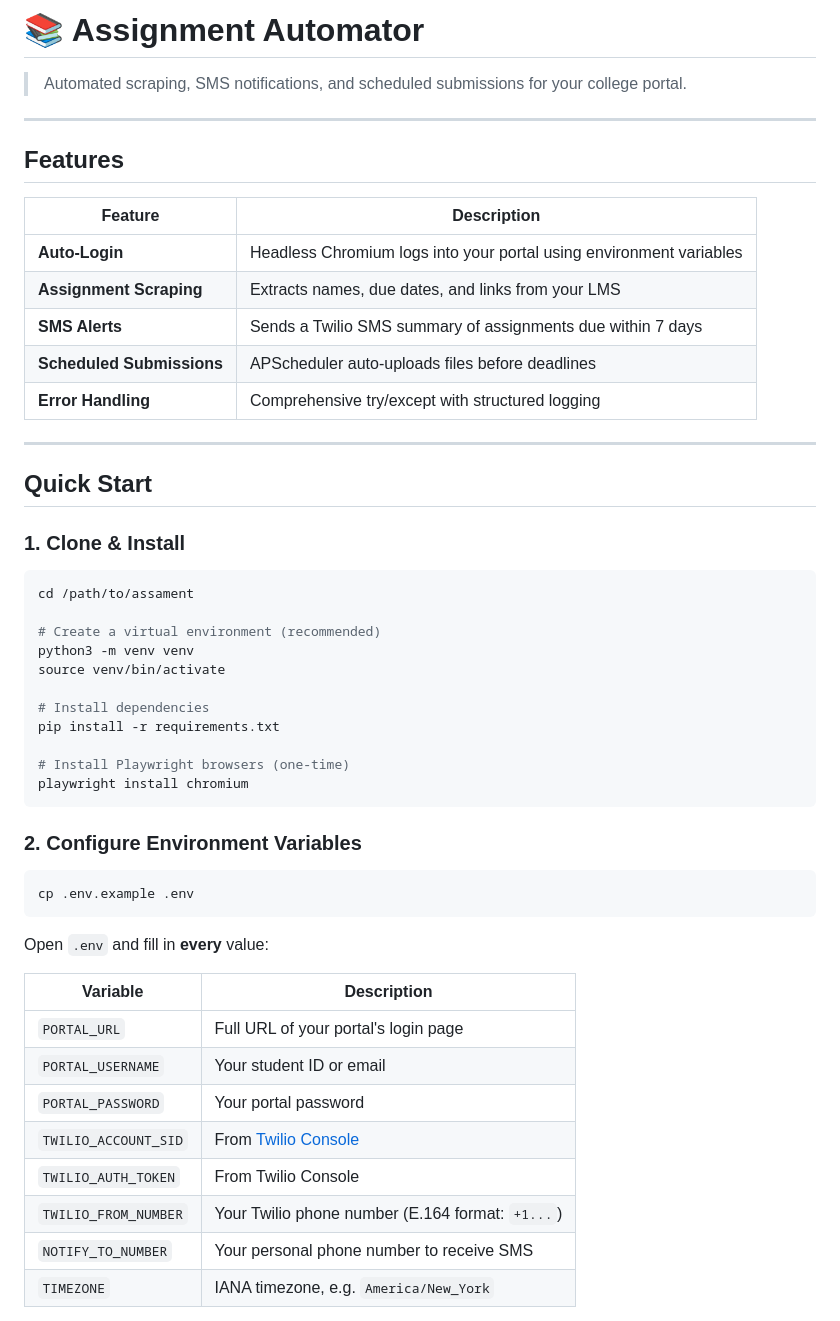
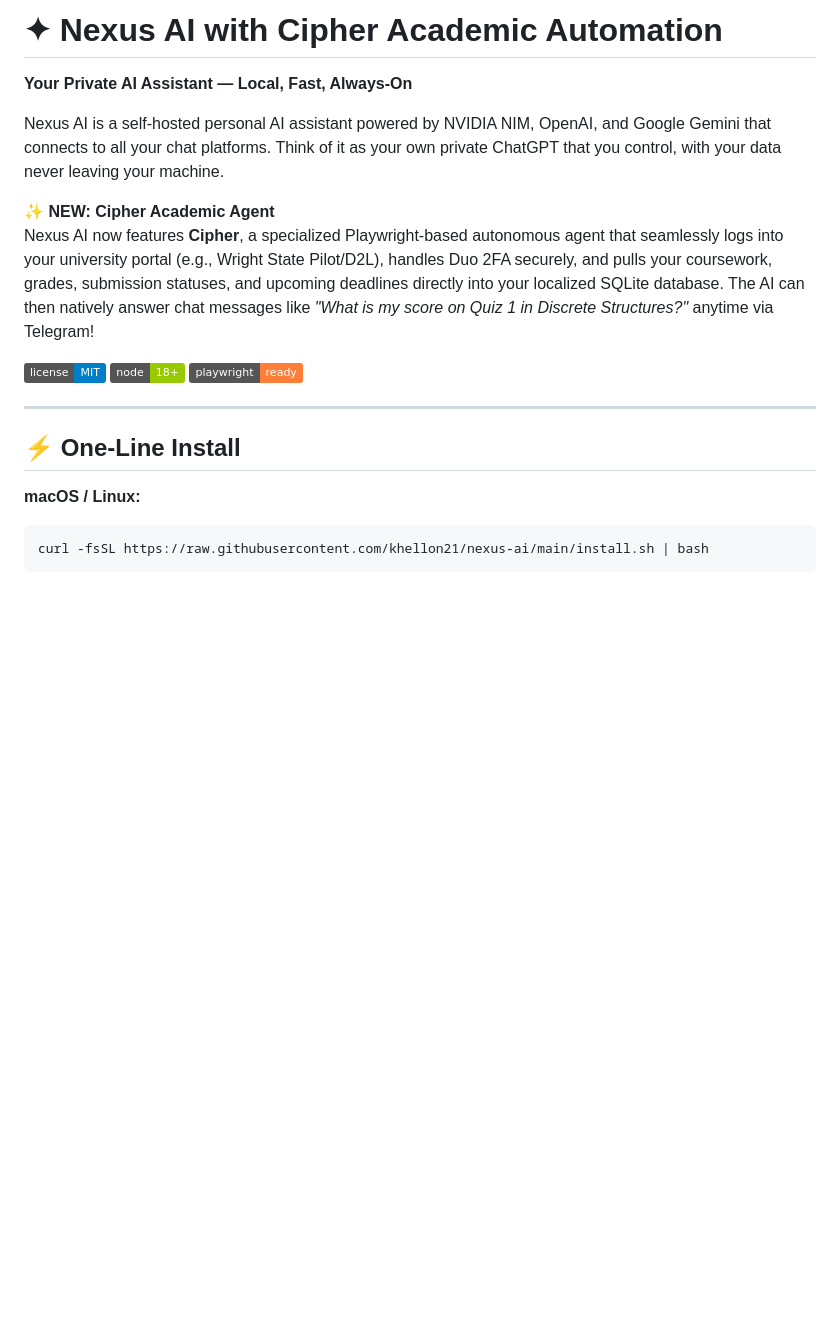
Before and after one commit to khellon21/nexus-ai, a Markdown page: README.md, the part around one of its changes. GitHub-like rendering; badges without logos; blank space fills up the shorter version.

````diff
--- a/README.md
+++ b/README.md
@@ -1,55 +1,22 @@
-# 📚 Assignment Automator
+# ✦ Nexus AI with Cipher Academic Automation
 
-> Automated scraping, SMS notifications, and scheduled submissions for your college portal.
+**Your Private AI Assistant — Local, Fast, Always-On**
+
+Nexus AI is a self-hosted personal AI assistant powered by NVIDIA NIM, OpenAI, and Google Gemini that connects to all your chat platforms. Think of it as your own private ChatGPT that you control, with your data never leaving your machine.
+
+**✨ NEW: Cipher Academic Agent**
+Nexus AI now features **Cipher**, a specialized Playwright-based autonomous agent that seamlessly logs into your university portal (e.g., Wright State Pilot/D2L), handles Duo 2FA securely, and pulls your coursework, grades, submission statuses, and upcoming deadlines directly into your localized SQLite database. The AI can then natively answer chat messages like *"What is my score on Quiz 1 in Discrete Structures?"* anytime via Telegram!
+
+![License](https://img.shields.io/badge/license-MIT-blue)
+![Node](https://img.shields.io/badge/node-18%2B-green)
+![Playwright](https://img.shields.io/badge/playwright-ready-orange)
 
 ---
 
-## Features
+## ⚡ One-Line Install
 
-| Feature | Description |
-|---------|-------------|
-| **Auto-Login** | Headless Chromium logs into your portal using environment variables |
-| **Assignment Scraping** | Extracts names, due dates, and links from your LMS |
-| **SMS Alerts** | Sends a Twilio SMS summary of assignments due within 7 days |
-| **Scheduled Submissions** | APScheduler auto-uploads files before deadlines |
-| **Error Handling** | Comprehensive try/except with structured logging |
-
----
-
-## Quick Start
-
-### 1. Clone & Install
-
+**macOS / Linux:**
 ```bash
-cd /path/to/assament
-
-# Create a virtual environment (recommended)
-python3 -m venv venv
-source venv/bin/activate
-
-# Install dependencies
-pip install -r requirements.txt
-
-# Install Playwright browsers (one-time)
-playwright install chromium
+curl -fsSL https://raw.githubusercontent.com/khellon21/nexus-ai/main/install.sh | bash
 ```
 
-### 2. Configure Environment Variables
-
-```bash
-cp .env.example .env
-```
-
-Open `.env` and fill in **every** value:
-
-| Variable | Description |
-|----------|-------------|
-| `PORTAL_URL` | Full URL of your portal's login page |
-| `PORTAL_USERNAME` | Your student ID or email |
-| `PORTAL_PASSWORD` | Your portal password |
-| `TWILIO_ACCOUNT_SID` | From [Twilio Console](https://console.twilio.com) |
-| `TWILIO_AUTH_TOKEN` | From Twilio Console |
-| `TWILIO_FROM_NUMBER` | Your Twilio phone number (E.164 format: `+1...`) |
-| `NOTIFY_TO_NUMBER` | Your personal phone number to receive SMS |
-| `TIMEZONE` | IANA timezone, e.g. `America/New_York` |
-
````
Also changed, not shown: other parts of README.md (+105 -89 lines).
